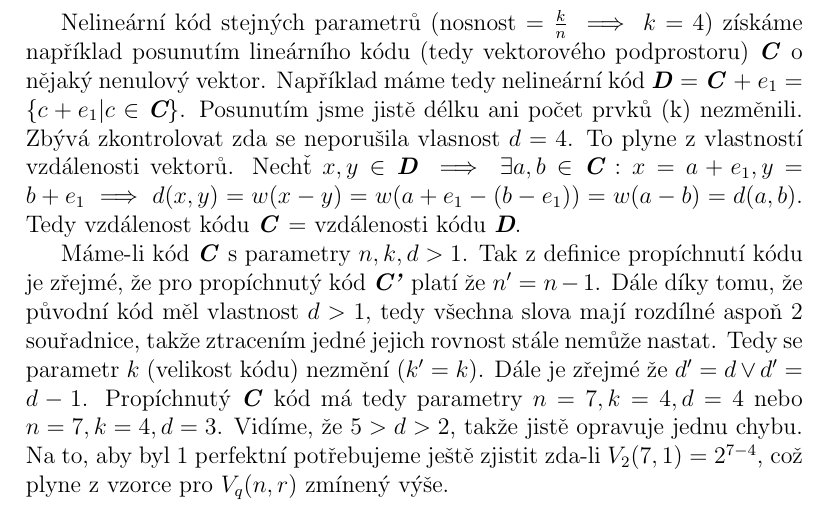
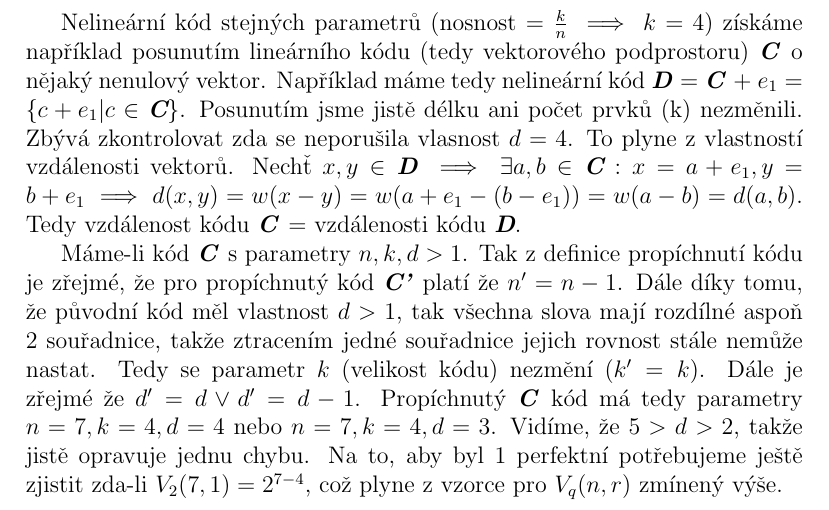
Before and after one commit to Honzaik/sok_du, a LaTeX document (du1.tex): part of page 2 of 2, cut so that both start at the same text. Compiled offline with pdfLaTeX.

Commit message:
formulace1

```diff
--- a/du1.tex
+++ b/du1.tex
@@ -43,5 +43,5 @@ C= \begin{pmatrix}
 
 Nelineární kód stejných parametrů (nosnost = $\frac{k}{n} \implies k=4$) získáme například posunutím lineárního kódu (tedy vektorového podprostoru) \textit{\textbf{C}} o nějaký nenulový vektor. Například máme tedy nelineární kód \textit{\textbf{D}} = \textit{\textbf{C}} + $e_1 = \{c + e_1 | c \in \textit{\textbf{C}}\}$. Posunutím jsme jistě délku ani počet prvků (k) nezměnili. Zbývá zkontrolovat zda se neporušila vlasnost $d=4$. To plyne z vlastností vzdálenosti vektorů. Nechť $x,y \in \textit{\textbf{D}} \implies \exists a,b \in \textit{\textbf{C}} : x=a+e_1, y=b+e_1 \implies d(x,y) = w(x-y) = w(a+e_1-(b-e_1))=w(a-b)=d(a,b)$. Tedy vzdálenost kódu \textit{\textbf{C}} = vzdálenosti kódu \textit{\textbf{D}}.
 
-Máme-li kód \textit{\textbf{C}} s parametry $n,k,d>1$. Tak z definice propíchnutí kódu je zřejmé, že pro propíchnutý kód \textit{\textbf{C'}} platí že $n'=n-1$. Dále díky tomu, že původní kód měl vlastnost $d>1$, tedy všechna slova mají rozdílné aspoň 2 souřadnice, takže ztracením jedné jejich rovnost stále nemůže nastat. Tedy se parametr $k$ (velikost kódu) nezmění ($k'=k)$. Dále je zřejmé že $d'= d \vee d'=d-1$. Propíchnutý \textit{\textbf{C}} kód má tedy parametry $n=7,k=4,d=4$ nebo $n=7,k=4,d=3$. Vidíme, že $5>d>2$, takže jistě opravuje jednu chybu. Na to, aby byl 1 perfektní potřebujeme ještě zjistit zda-li $V_{2}(7,1)=2^{7-4}$, což plyne z vzorce pro $V_{q}(n,r)$ zmínený výše.
+Máme-li kód \textit{\textbf{C}} s parametry $n,k,d>1$. Tak z definice propíchnutí kódu je zřejmé, že pro propíchnutý kód \textit{\textbf{C'}} platí že $n'=n-1$. Dále díky tomu, že původní kód měl vlastnost $d>1$, tak všechna slova mají rozdílné aspoň 2 souřadnice, takže ztracením jedné souřadnice jejich rovnost stále nemůže nastat. Tedy se parametr $k$ (velikost kódu) nezmění ($k'=k)$. Dále je zřejmé že $d'= d \vee d'=d-1$. Propíchnutý \textit{\textbf{C}} kód má tedy parametry $n=7,k=4,d=4$ nebo $n=7,k=4,d=3$. Vidíme, že $5>d>2$, takže jistě opravuje jednu chybu. Na to, aby byl 1 perfektní potřebujeme ještě zjistit zda-li $V_{2}(7,1)=2^{7-4}$, což plyne z vzorce pro $V_{q}(n,r)$ zmínený výše.
 \end{document}
```
Also changed, not shown: du1.pdf, 2 other files.
